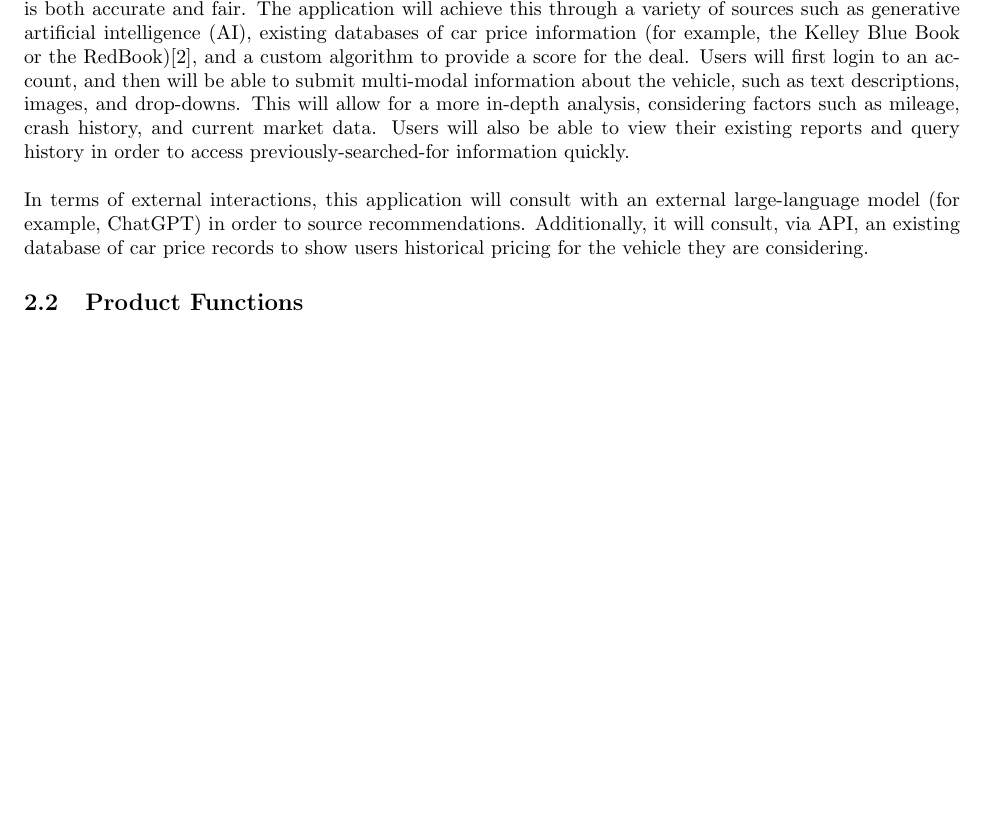
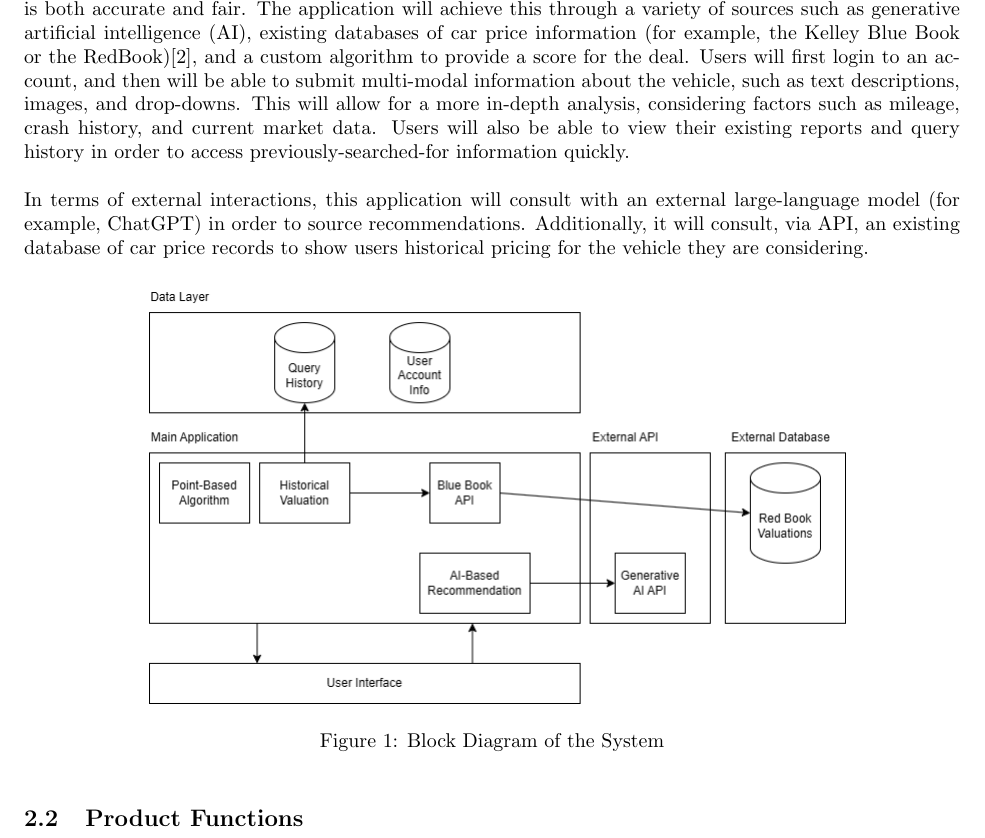
Before and after one commit to AhsanM71/SFWRENG-3A04-D1, a LaTeX document (main.tex): part of page 4 of 33, cut so that both start at the same text, the shorter picture padded with empty space. Compiled offline with pdfLaTeX.

Commit message:
Update main.tex to include system diagram

```diff
--- a/main.tex
+++ b/main.tex
@@ -178,6 +178,12 @@ market data. Users will also be able to view their existing reports and query hi
 
 \noindent In terms of external interactions, this application will consult with an external large-language model (for example, ChatGPT) in order to source recommendations.
 Additionally, it will consult, via API, an existing database of car price records to show users historical pricing for the vehicle they are considering.
+
+\begin{figure}[htb!]
+	\centering
+	\includegraphics[scale=0.5]{Images/system_block_diagram.png}
+	\caption{Block Diagram of the System}\label{Fig:2.1}
+\end{figure}
 % End SubSection
 
 \subsection{Product Functions}
```
